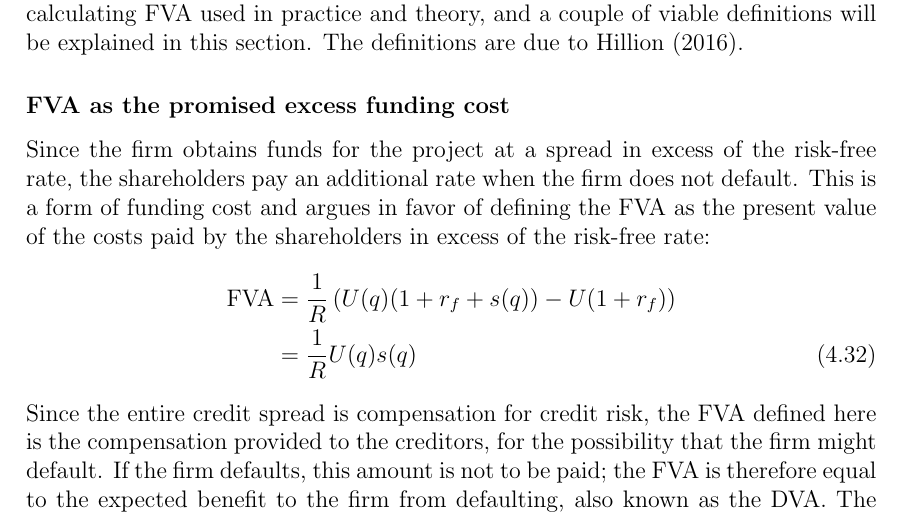
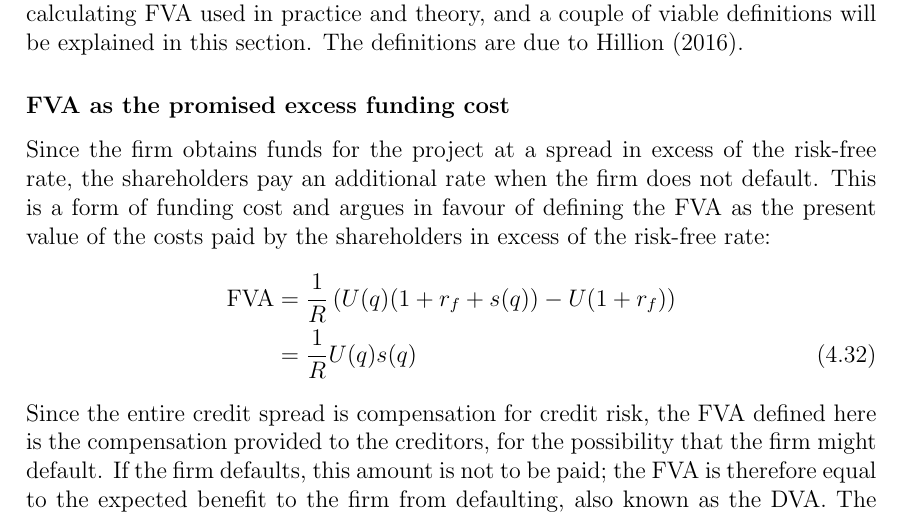
Before and after one commit to sebastianbaltser/master-thesis, a LaTeX thesis (thesis/main.tex, which reads thesis/content/body-matter/single-period-model/defining-fva.tex): part of page 39 of 61, cut so that both start at the same text. Compiled offline with pdfLaTeX.

Commit message:
Fix spelling

```diff
--- a/thesis/content/body-matter/single-period-model/defining-fva.tex
+++ b/thesis/content/body-matter/single-period-model/defining-fva.tex
@@ -12,7 +12,7 @@
         \subsubsection*{FVA as the promised excess funding cost}
             Since the firm obtains funds for the project at a spread in excess of the risk-free rate,
             the shareholders pay an additional rate when the firm does not default.
-            This is a form of funding cost and argues in favor of defining the \FVA/ as
+            This is a form of funding cost and argues in favour of defining the \FVA/ as
             the present value of the costs paid by the shareholders in excess of the risk-free rate:
                 \begin{align}
                     \FVA/
```
